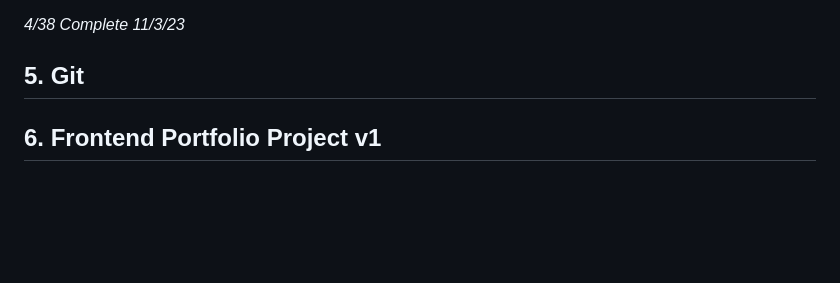
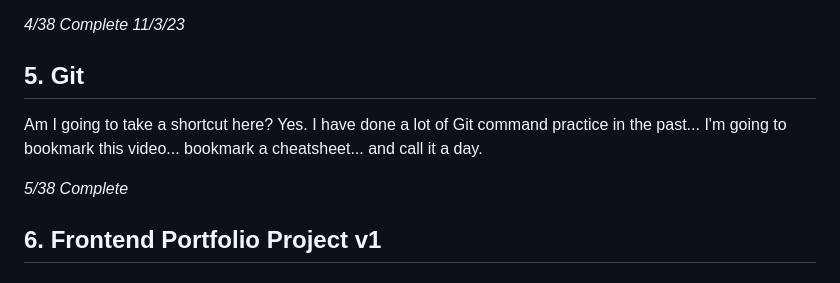
Before and after one commit to tsludee/pirate_king_web_development, a Markdown page: README.md, the part around the change. Drawn GitHub-style; blank space fills up the shorter version.

Commit message:
did i cheat? a lil'

```diff
--- a/README.md
+++ b/README.md
@@ -47,6 +47,9 @@ Alright, I have to say, building cards in this was SO MUCH easier than in the pa
 *4/38 Complete 11/3/23*
 
 ## 5. Git
+Am I going to take a shortcut here? Yes. I have done a lot of Git command practice in the past... I'm going to bookmark this video... bookmark a cheatsheet... and call it a day.
+
+*5/38 Complete*
 
 ## 6. Frontend Portfolio Project v1
 
```
